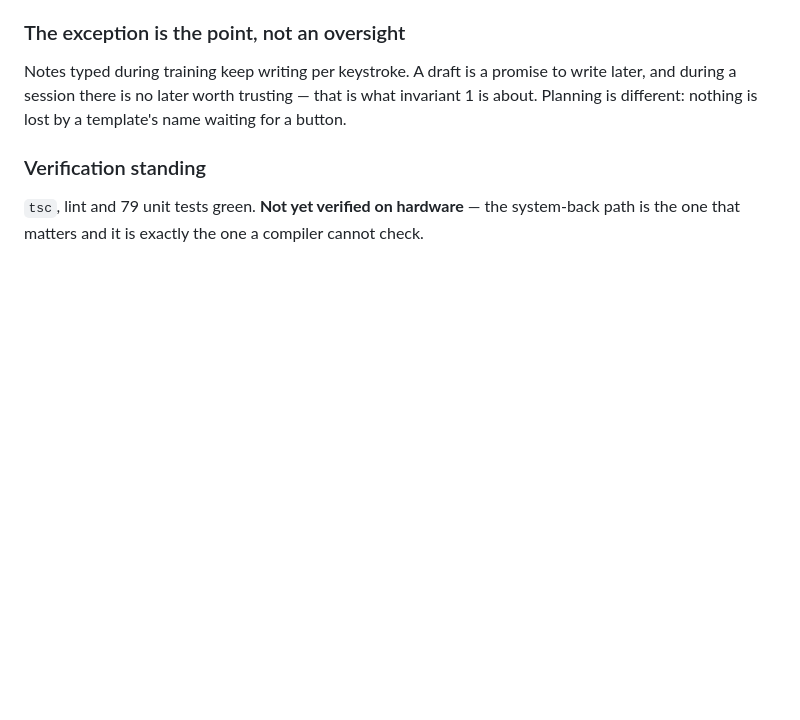
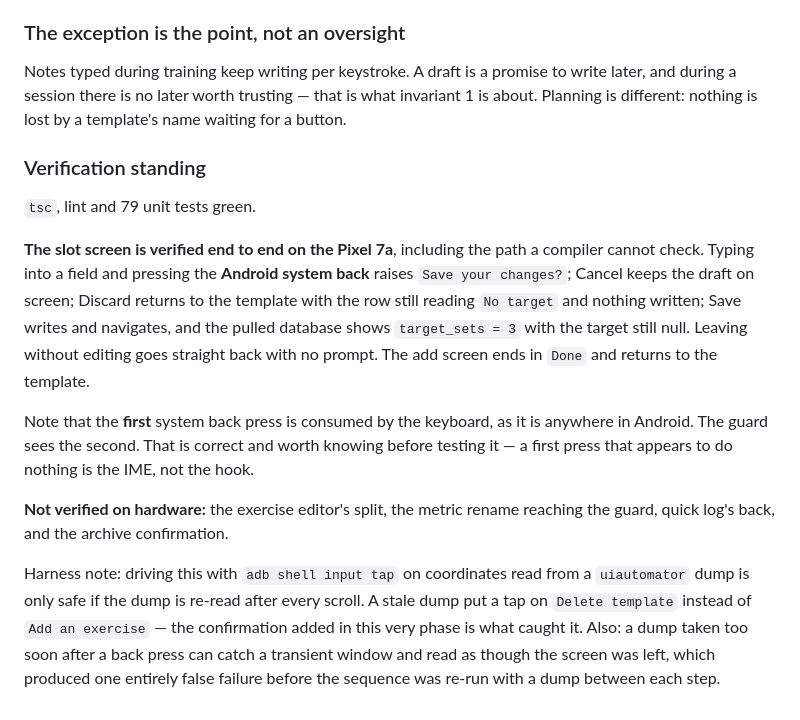
Before and after one commit to pratiknkulkarni/zoomies, a Markdown page: docs/DEVELOPMENT.md, the part around the change. GitHub-like rendering; blank space fills up the shorter version.

```diff
--- a/docs/DEVELOPMENT.md
+++ b/docs/DEVELOPMENT.md
@@ -1029,6 +1029,29 @@ template's name waiting for a button.
 
 ### Verification standing
 
-`tsc`, lint and 79 unit tests green. **Not yet verified on hardware** — the
-system-back path is the one that matters and it is exactly the one a compiler
-cannot check.
+`tsc`, lint and 79 unit tests green.
+
+**The slot screen is verified end to end on the Pixel 7a**, including the path a
+compiler cannot check. Typing into a field and pressing the **Android system
+back** raises `Save your changes?`; Cancel keeps the draft on screen; Discard
+returns to the template with the row still reading `No target` and nothing
+written; Save writes and navigates, and the pulled database shows
+`target_sets = 3` with the target still null. Leaving without editing goes
+straight back with no prompt. The add screen ends in `Done` and returns to the
+template.
+
+Note that the **first** system back press is consumed by the keyboard, as it is
+anywhere in Android. The guard sees the second. That is correct and worth
+knowing before testing it — a first press that appears to do nothing is the IME,
+not the hook.
+
+**Not verified on hardware:** the exercise editor's split, the metric rename
+reaching the guard, quick log's back, and the archive confirmation.
+
+Harness note: driving this with `adb shell input tap` on coordinates read from a
+`uiautomator` dump is only safe if the dump is re-read after every scroll. A
+stale dump put a tap on `Delete template` instead of `Add an exercise` — the
+confirmation added in this very phase is what caught it. Also: a dump taken too
+soon after a back press can catch a transient window and read as though the
+screen was left, which produced one entirely false failure before the sequence
+was re-run with a dump between each step.
```
Also changed, not shown: docs/PLAN.md (+9 -2 lines), docs/SMOKE_TEST.md (+89 -0 lines).
